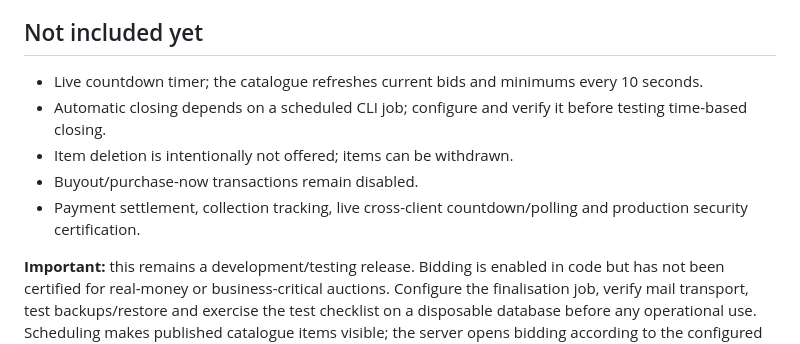
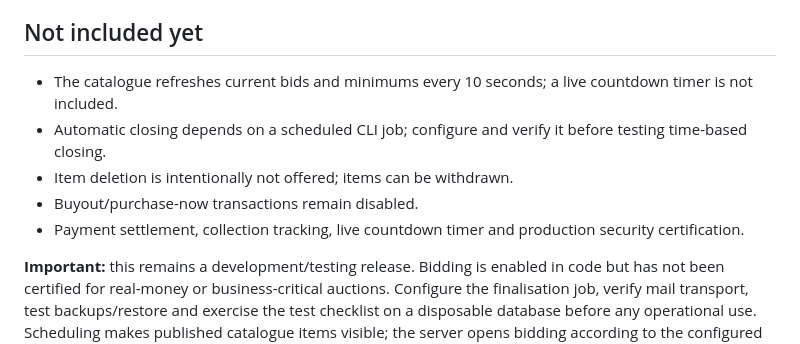
Before and after one commit to PierreAccolite/the-square-table, a Markdown page: projects/staff-sales-auction/README.md, the part around the change. Drawn GitHub-style.

Commit message:
Clarify v0.7 polling and remaining features

```diff
--- a/projects/staff-sales-auction/README.md
+++ b/projects/staff-sales-auction/README.md
@@ -64,11 +64,11 @@ See [INSTALL.md](INSTALL.md) for the step-by-step walkthrough.
 - Audit events for auction and item creation and auction scheduling.
 
 ## Not included yet
-- Live countdown timer; the catalogue refreshes current bids and minimums every 10 seconds.
+- The catalogue refreshes current bids and minimums every 10 seconds; a live countdown timer is not included.
 - Automatic closing depends on a scheduled CLI job; configure and verify it before testing time-based closing.
 - Item deletion is intentionally not offered; items can be withdrawn.
 - Buyout/purchase-now transactions remain disabled.
-- Payment settlement, collection tracking, live cross-client countdown/polling and production security certification.
+- Payment settlement, collection tracking, live countdown timer and production security certification.
 
 **Important:** this remains a development/testing release. Bidding is enabled in code but has not been certified for real-money or business-critical auctions. Configure the finalisation job, verify mail transport, test backups/restore and exercise the test checklist on a disposable database before any operational use. Scheduling makes published catalogue items visible; the server opens bidding according to the configured start time.
 
```
